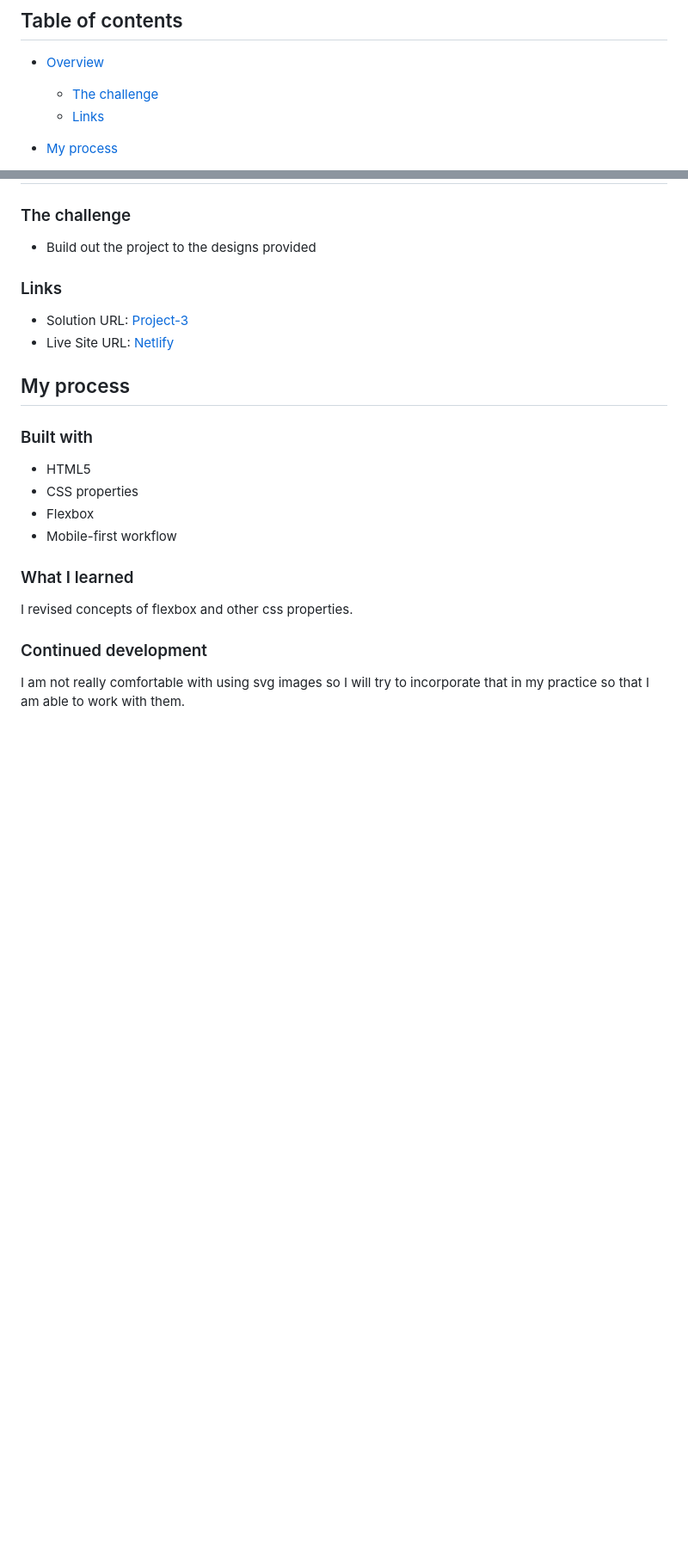
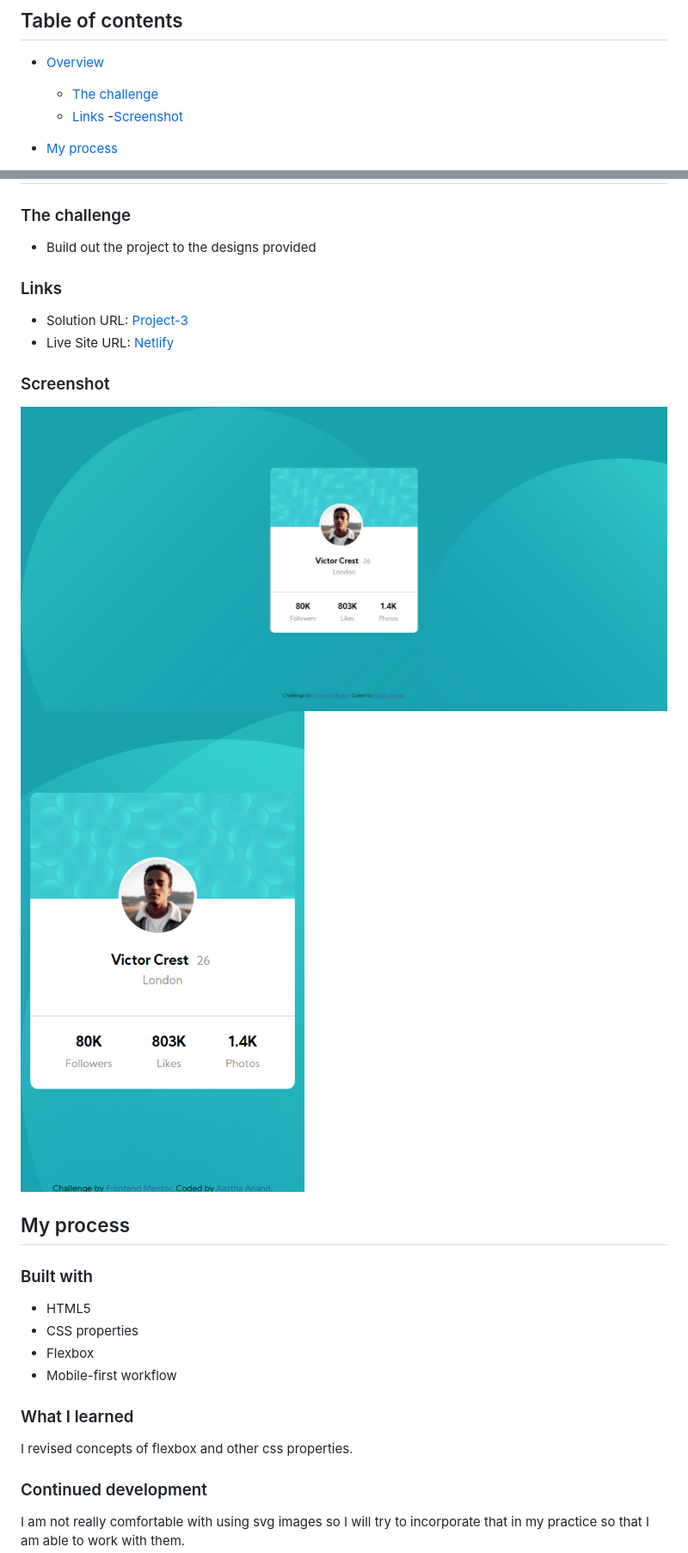
Before and after one commit to aasthaanand123/Project-3, a Markdown page: README.md, 2 parts joined by grey strips. Shown: that part at 86% size. Drawn GitHub-style; pictures changed too: images/mobile.png (added), images/profilecard1.jpg (added); blank space fills up the shorter version.

Commit message:
added screenshots and updated details

```diff
--- a/README.md
+++ b/README.md
@@ -7,7 +7,7 @@ This is a solution to the [Profile card component challenge on Frontend Mentor](
 - [Overview](#overview)
 
   - [The challenge](#the-challenge)
-  - [Links](#links)
+  - [Links](#links) -[Screenshot](#Screenshot)
 
 - [My process](#my-process)
   - [Built with](#built-with)
@@ -25,6 +25,11 @@ This is a solution to the [Profile card component challenge on Frontend Mentor](
 
 - Solution URL: [Project-3](https://github.com/aasthaanand123/Project-3)
 - Live Site URL: [Netlify](https://profilecard1.netlify.app/)
+
+### Screenshot
+
+![Desktop View](./images/profilecard1.jpg)
+![Mobile View](./images/mobile.png)
 
 ## My process
 
```
Also changed, not shown: 1 other file.
